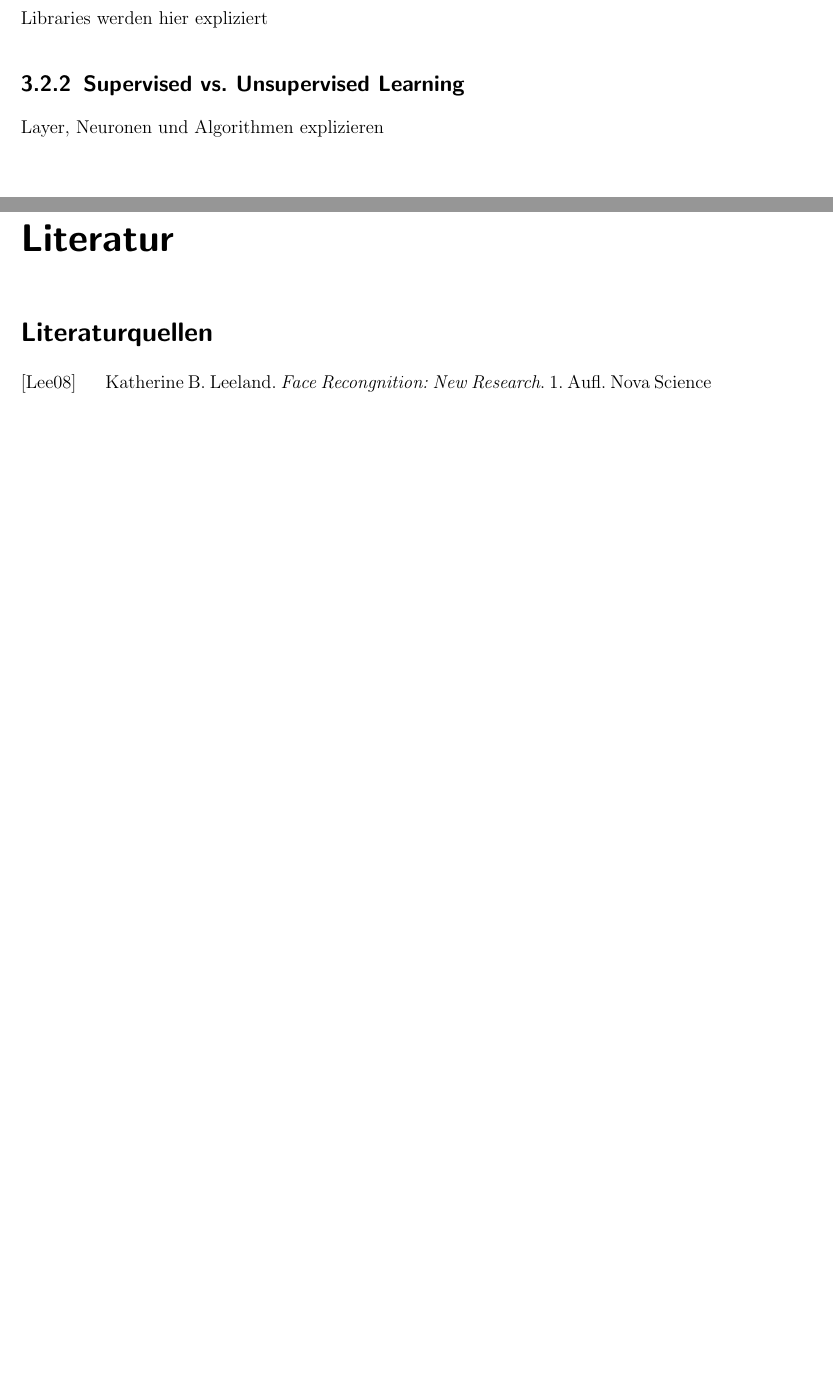
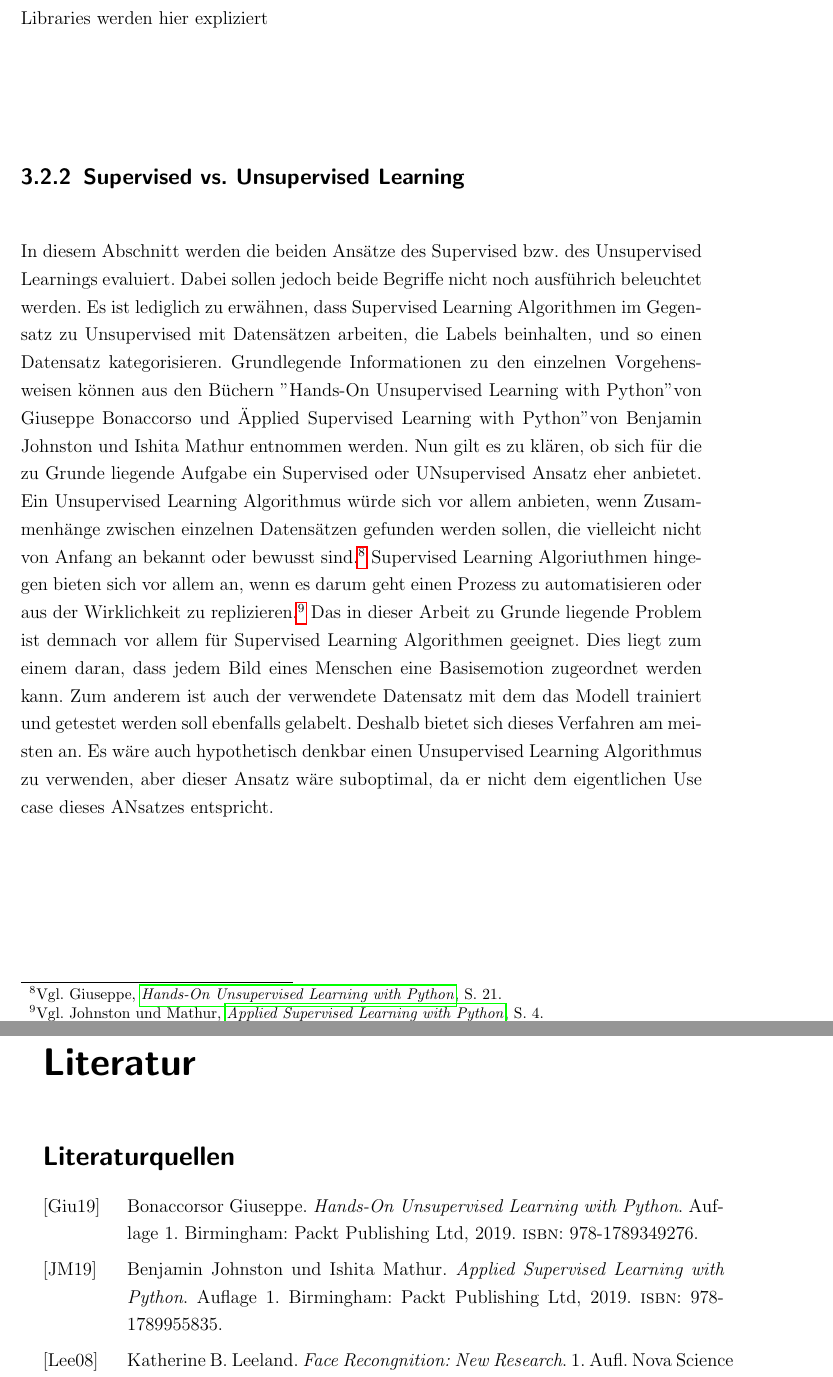
Before and after one commit to maximilianludwig/Opencv-FaceRecoginition, a LaTeX book (Studienarbeit/Praxisarbeit-template.tex, which reads Studienarbeit/lit.bib): two parts of pages 13 and 17 of 18 before the commit and two parts of pages 13 and 18 of 19 after it, joined at a grey line, cut so that both start at the same text, the shorter picture padded with empty space. Compiled offline with pdfLaTeX.

Commit message:
added supervised and unsupervised

```diff
--- a/Studienarbeit/Praxisarbeit-template.tex
+++ b/Studienarbeit/Praxisarbeit-template.tex
@@ -244,8 +244,12 @@ In dem nun folgenden Kapitel wird erörtert wie das Ziel des Prototypen dieser A
 \subsection{Dlib vs. Keras}
 Libraries werden hier expliziert
 \subsection{Supervised vs. Unsupervised Learning}
-Layer, Neuronen und Algorithmen explizieren
-
+In diesem Abschnitt werden die beiden Ansätze des Supervised bzw. des Unsupervised Learnings evaluiert. Dabei sollen jedoch beide Begriffe nicht noch ausführich beleuchtet werden. Es ist lediglich zu erwähnen, dass Supervised Learning Algorithmen im Gegensatz zu Unsupervised mit Datensätzen arbeiten, die Labels beinhalten, und so einen Datensatz kategorisieren.  Grundlegende Informationen zu den einzelnen Vorgehensweisen  können aus den Büchern "Hands-On Unsupervised Learning with Python" von Giuseppe Bonaccorso und "Applied Supervised Learning with Python" von Benjamin Johnston und Ishita Mathur entnommen werden.
+Nun gilt es zu klären, ob sich für die zu Grunde liegende Aufgabe ein Supervised oder UNsupervised Ansatz eher anbietet. Ein Unsupervised Learning Algorithmus würde sich vor allem anbieten, wenn Zusammenhänge zwischen einzelnen Datensätzen gefunden werden sollen, die vielleicht nicht von Anfang an bekannt oder bewusst sind.
+\footcite[Vgl. ][21]{Unsupervised}
+ Supervised Learning Algoriuthmen hingegen bieten sich vor allem an, wenn es darum geht einen Prozess zu automatisieren oder aus der Wirklichkeit zu replizieren.
+\footcite[Vgl. ][4]{Supervised}
+Das in dieser Arbeit zu Grunde liegende Problem ist demnach vor allem für Supervised Learning Algorithmen geeignet. Dies liegt zum einem daran, dass jedem Bild eines Menschen eine Basisemotion zugeordnet werden kann. Zum anderem ist auch der verwendete Datensatz mit dem das Modell trainiert und getestet werden soll ebenfalls gelabelt. Deshalb bietet sich dieses Verfahren am meisten an. Es wäre auch hypothetisch denkbar einen Unsupervised Learning Algorithmus zu verwenden, aber dieser Ansatz wäre suboptimal, da er nicht dem eigentlichen Use case dieses ANsatzes entspricht.
 
 
 \let\cleardoublepage\relax
--- a/Studienarbeit/lit.bib
+++ b/Studienarbeit/lit.bib
@@ -62,6 +62,28 @@
 	PUBLISHER = {"Springer Gabler"},
 	ADDRESS = {Sebastopol},
 }
+@BOOK{Supervised,
+	AUTHOR = {Johnston, Benjamin and  Mathur, Ishita  },
+	YEAR = {2019},
+	TITLE = {Applied Supervised Learning with Python },
+	EDITION = {Auflage 1},
+	ISBN = {978-1789955835},
+	PUBLISHER = {Packt Publishing Ltd},
+	ADDRESS = {Birmingham},
+}
+
+
+@BOOK{Unsupervised,
+	AUTHOR = {Bonaccorsor Giuseppe  },
+	YEAR = {2019},
+	TITLE = {Hands-On Unsupervised Learning with Python },
+	EDITION = {Auflage 1},
+	ISBN =  {978-1789349276},
+	PUBLISHER = {Packt Publishing Ltd},
+	ADDRESS = {Birmingham},
+}
+
+
 @MISC{mixedArticle,
 AUTHOR={Schreiner, Maximilian},
 TITLE={Künstliche Intelligenz: Emotionserkennung will gelernt sein},
```
Also changed, not shown: Studienarbeit/Bilder/model.png (added), Studienarbeit/Praxisarbeit-template.bbl, Studienarbeit/Praxisarbeit-template.pdf, Studienarbeit/lit.bib (2 more changed lines), 6 other files.
